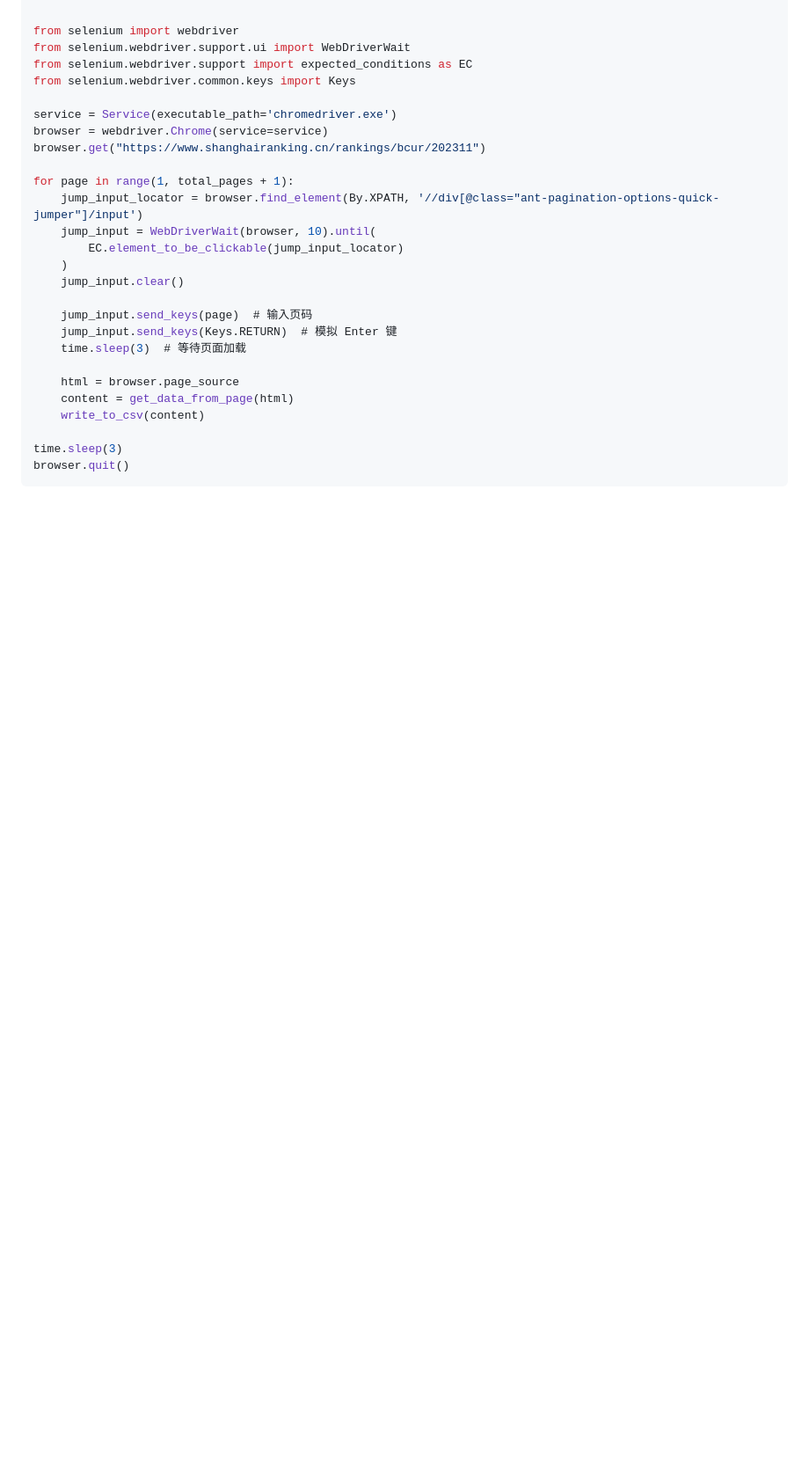
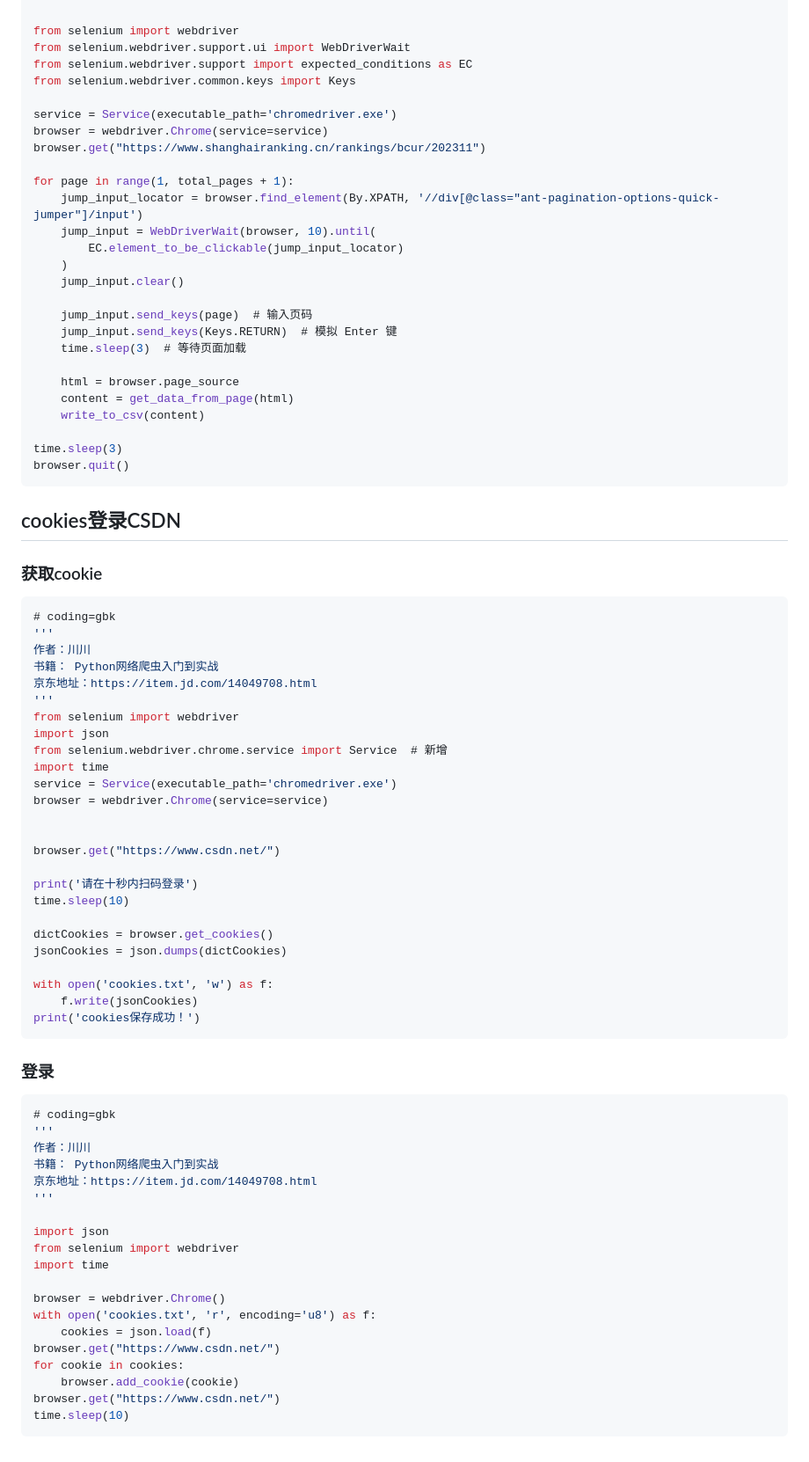
Before and after one commit to sfvsfv/Crawer, a Markdown page: README.md, the part around one of its changes. Shown at 88% size. GitHub-like rendering; blank space fills up the shorter version.

````diff
--- a/README.md
+++ b/README.md
@@ -237,3 +250,57 @@ for page in range(1, total_pages + 1):
 time.sleep(3)
 browser.quit()
 ```
+
+## cookies登录CSDN
+### 获取cookie
+
+```csharp
+# coding=gbk
+'''
+作者：川川
+书籍： Python网络爬虫入门到实战
+京东地址：https://item.jd.com/14049708.html
+'''
+from selenium import webdriver
+import json
+from selenium.webdriver.chrome.service import Service  # 新增
+import time
+service = Service(executable_path='chromedriver.exe')
+browser = webdriver.Chrome(service=service)
+
+
+browser.get("https://www.csdn.net/")
+
+print('请在十秒内扫码登录')
+time.sleep(10)
+
+dictCookies = browser.get_cookies()
+jsonCookies = json.dumps(dictCookies)
+
+with open('cookies.txt', 'w') as f:
+    f.write(jsonCookies)
+print('cookies保存成功！')
+```
+### 登录
+
+```csharp
+# coding=gbk
+'''
+作者：川川
+书籍： Python网络爬虫入门到实战
+京东地址：https://item.jd.com/14049708.html
+'''
+
+import json
+from selenium import webdriver
+import time
+
+browser = webdriver.Chrome()
+with open('cookies.txt', 'r', encoding='u8') as f:
+    cookies = json.load(f)
+browser.get("https://www.csdn.net/")
+for cookie in cookies:
+    browser.add_cookie(cookie)
+browser.get("https://www.csdn.net/")
+time.sleep(10)
+```
````
Also changed, not shown: other parts of README.md (+14 -1 lines).
